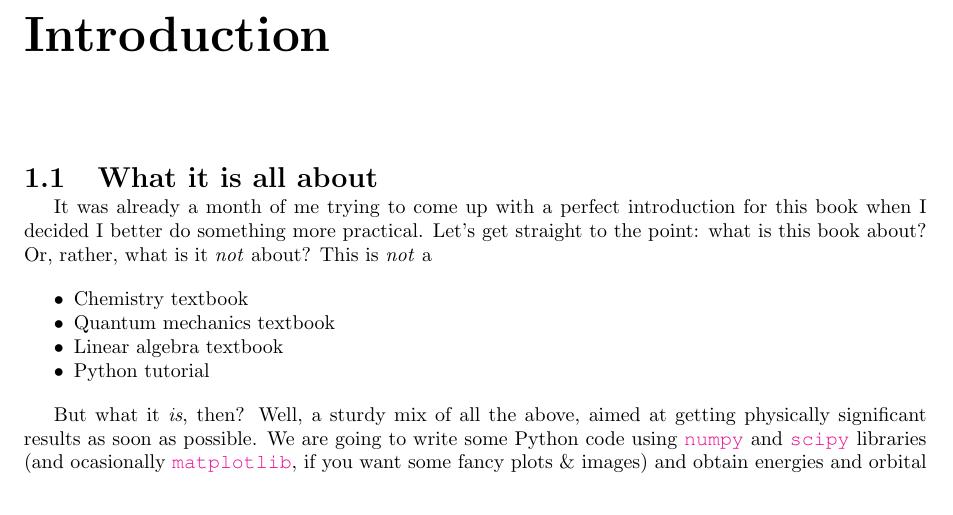
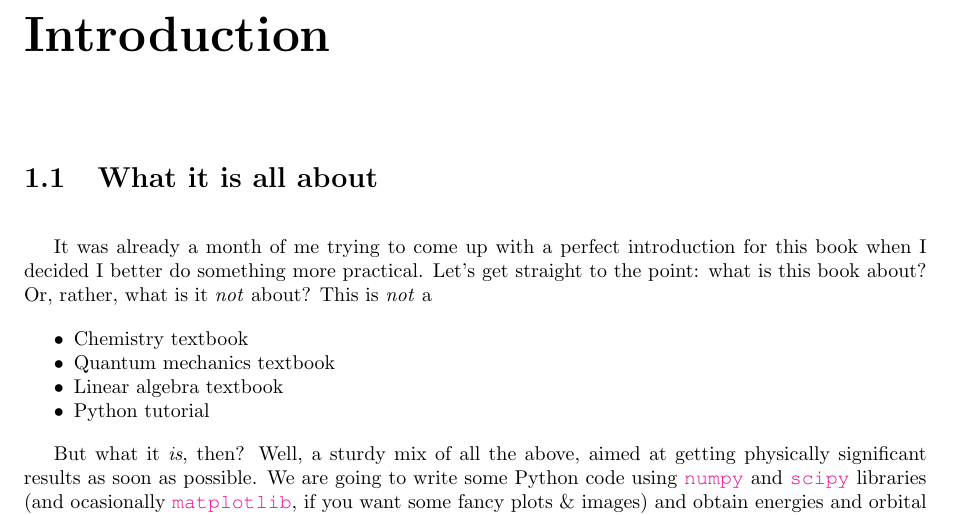
Before and after one commit to lisyarus/chembook, a LaTeX book (book.tex): part of page 3 of 17, cut so that both start at the same text. Compiled offline with pdfLaTeX.

Commit message:
Change section title spacing

```diff
--- a/book.tex
+++ b/book.tex
@@ -32,7 +32,7 @@
 
 \usepackage{titlesec}
 
-\titlespacing{\section}{0pt}{\parskip}{-\parskip}
+\titlespacing{\section}{0pt}{\parskip}{\parskip}
 
 \setlist{nosep}
 \setlength{\parskip}{1em}
```
